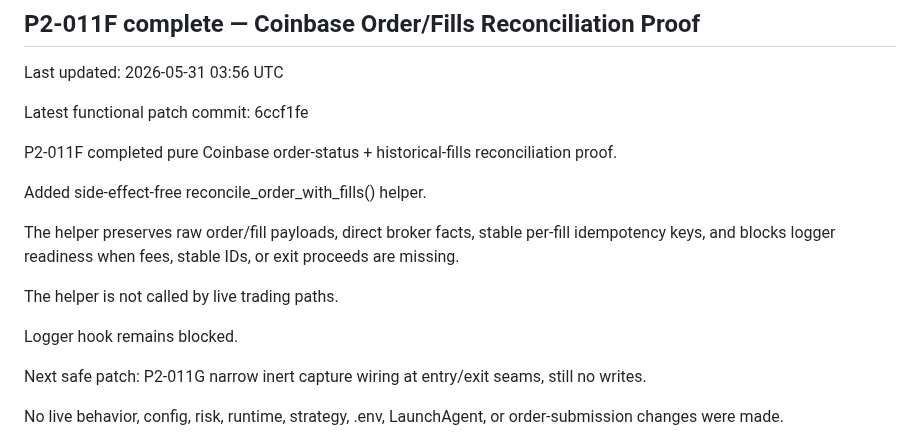
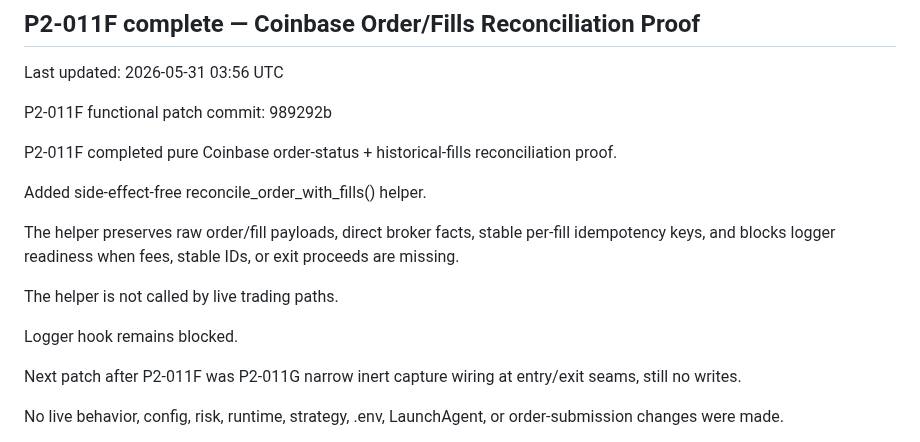
Before and after one commit to vadim-koenen/alpaca-autonomous-microbot, a Markdown page: docs/ACTIVE_HANDOFF.md, the part around the change. Rendered like a GitHub page.

Commit message:
clean ACTIVE_HANDOFF historical P2-011F block after P2-011G

```diff
--- a/docs/ACTIVE_HANDOFF.md
+++ b/docs/ACTIVE_HANDOFF.md
@@ -261,7 +261,7 @@ Do not recommend or execute anything until all four commands have been run and r
 
 Last updated: 2026-05-31 03:56 UTC
 
-Latest functional patch commit: 6ccf1fe
+P2-011F functional patch commit: 989292b
 
 P2-011F completed pure Coinbase order-status + historical-fills reconciliation proof.
 
@@ -273,7 +273,7 @@ The helper is not called by live trading paths.
 
 Logger hook remains blocked.
 
-Next safe patch: P2-011G narrow inert capture wiring at entry/exit seams, still no writes.
+Next patch after P2-011F was P2-011G narrow inert capture wiring at entry/exit seams, still no writes.
 
 No live behavior, config, risk, runtime, strategy, .env, LaunchAgent, or order-submission changes were made.
 - 2026-05-31 04:04 UTC | head=6ccf1fe | P2-011G complete; Added inert Coinbase entry/exit capture wiring proof with helper, tests, and docs. The helper can structure entry/exit reconciliation readiness and missing broker facts, but is not imported by live trading paths and performs no writes. Logger hook remains blocked pending opt-in dry-run proof in actual entry/exit flow and direct broker proof of sell proceeds, stable fill IDs, and fees. No live behavior/config/risk/runtime/strategy changes.
```
